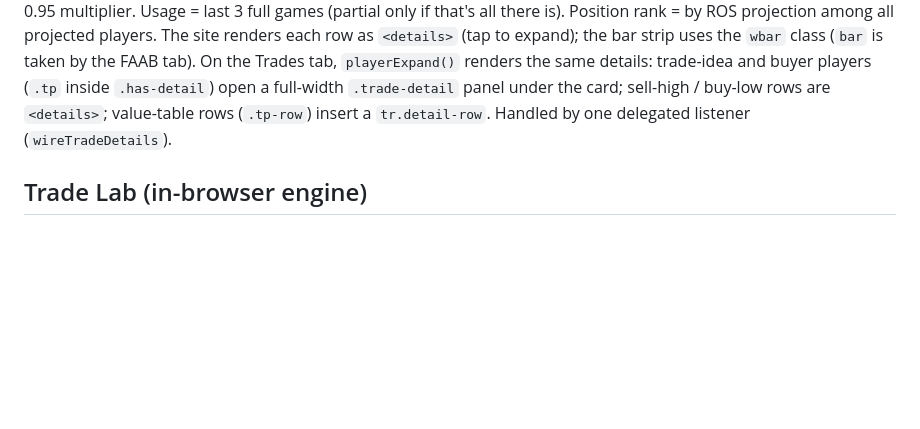
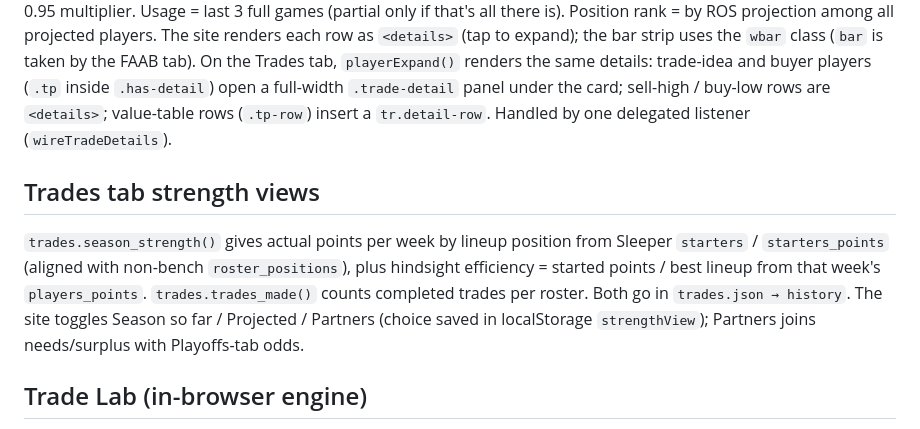
Before and after one commit to uppprob-afk/fantasy-nfl-assistant, a Markdown page: AGENTS.md, the part around the change. GitHub-like rendering; blank space fills up the shorter version.

```diff
--- a/AGENTS.md
+++ b/AGENTS.md
@@ -158,6 +158,15 @@ On the Trades tab, `playerExpand()` renders the same details: trade-idea and buy
 sell-high / buy-low rows are `<details>`; value-table rows (`.tp-row`) insert a
 `tr.detail-row`. Handled by one delegated listener (`wireTradeDetails`).
 
+## Trades tab strength views
+
+`trades.season_strength()` gives actual points per week by lineup position from Sleeper
+`starters` / `starters_points` (aligned with non-bench `roster_positions`), plus hindsight
+efficiency = started points / best lineup from that week's `players_points`.
+`trades.trades_made()` counts completed trades per roster. Both go in `trades.json →
+history`. The site toggles Season so far / Projected / Partners (choice saved in
+localStorage `strengthView`); Partners joins needs/surplus with Playoffs-tab odds.
+
 ## Trade Lab (in-browser engine)
 
 `site/data/lab.js` (from `lab.py`) holds compact per-player weekly projections `w` and
```
Also changed, not shown: README.md (+1 -1 lines).
